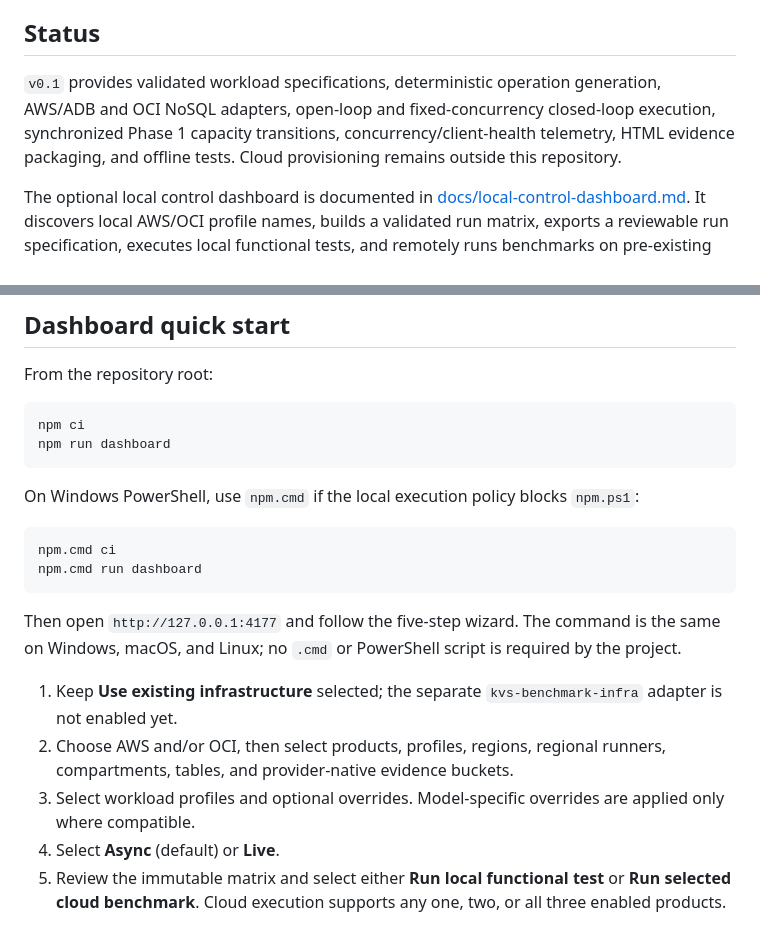
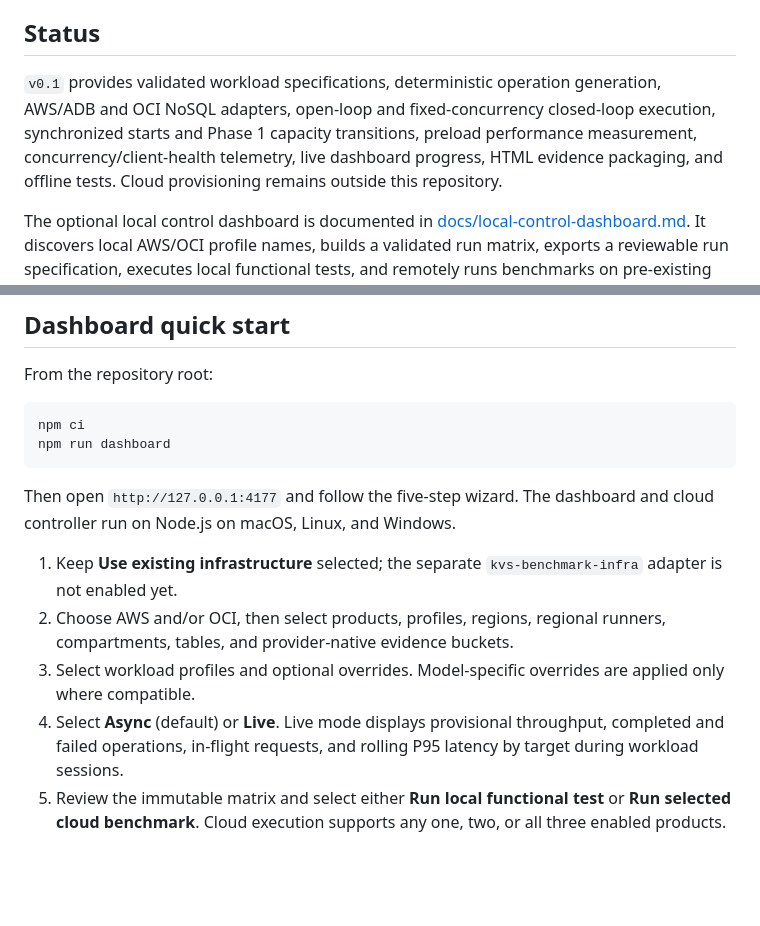
Before and after one commit to Diegoecab/kvs-benchmark, a Markdown page: README.md, 2 parts joined by grey strips. GitHub-like rendering; blank space fills up the shorter version.

````diff
--- a/README.md
+++ b/README.md
@@ -10,7 +10,7 @@ The harness defines its own versioned methodology for deterministic open-loop sc
 
 ## Status
 
-`v0.1` provides validated workload specifications, deterministic operation generation, AWS/ADB and OCI NoSQL adapters, open-loop and fixed-concurrency closed-loop execution, synchronized Phase 1 capacity transitions, concurrency/client-health telemetry, HTML evidence packaging, and offline tests. Cloud provisioning remains outside this repository.
+`v0.1` provides validated workload specifications, deterministic operation generation, AWS/ADB and OCI NoSQL adapters, open-loop and fixed-concurrency closed-loop execution, synchronized starts and Phase 1 capacity transitions, preload performance measurement, concurrency/client-health telemetry, live dashboard progress, HTML evidence packaging, and offline tests. Cloud provisioning remains outside this repository.
 
 The optional local control dashboard is documented in [docs/local-control-dashboard.md](docs/local-control-dashboard.md). It discovers local AWS/OCI profile names, builds a validated run matrix, exports a reviewable run specification, executes local functional tests, and remotely runs benchmarks on pre-existing regional AWS/OCI runners. Infrastructure provisioning remains outside this repository.
 
@@ -46,19 +46,12 @@ npm ci
 npm run dashboard
 ```
 
-On Windows PowerShell, use `npm.cmd` if the local execution policy blocks `npm.ps1`:
-
-```powershell
-npm.cmd ci
-npm.cmd run dashboard
-```
-
-Then open `http://127.0.0.1:4177` and follow the five-step wizard. The command is the same on Windows, macOS, and Linux; no `.cmd` or PowerShell script is required by the project.
+Then open `http://127.0.0.1:4177` and follow the five-step wizard. The dashboard and cloud controller run on Node.js on macOS, Linux, and Windows.
 
 1. Keep **Use existing infrastructure** selected; the separate `kvs-benchmark-infra` adapter is not enabled yet.
 2. Choose AWS and/or OCI, then select products, profiles, regions, regional runners, compartments, tables, and provider-native evidence buckets.
 3. Select workload profiles and optional overrides. Model-specific overrides are applied only where compatible.
-4. Select **Async** (default) or **Live**.
+4. Select **Async** (default) or **Live**. Live mode displays provisional throughput, completed and failed operations, in-flight requests, and rolling P95 latency by target during workload sessions.
 5. Review the immutable matrix and select either **Run local functional test** or **Run selected cloud benchmark**. Cloud execution supports any one, two, or all three enabled products.
 
 The local functional test is safe and does not contact AWS or OCI. It runs a two-second in-memory workload through the real scheduler, metrics, report, and packaging path. When it reaches `COMPLETE`, select **Download benchmark output (.zip)**. The ZIP contains the standalone HTML report, operation and telemetry evidence, final summary, effective configuration, and SHA-256 manifest. Evidence is also written under `.kvs/runs/<run-id>/`.
````
Also changed, not shown: other parts of README.md (+37 -0 lines).
